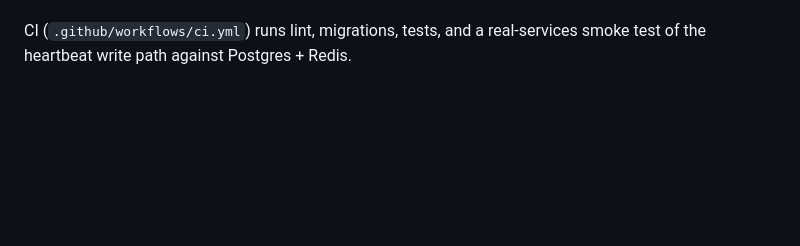
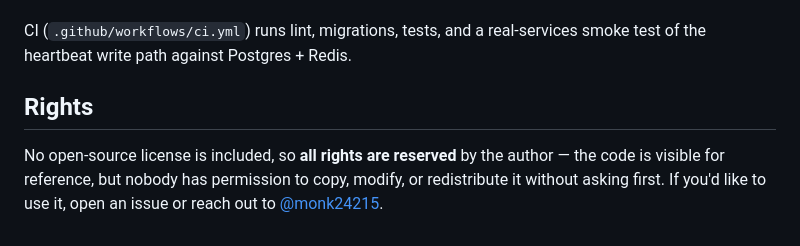
Before and after one commit to monk24215/rss-news-aggregator, a Markdown page: README.md, the part around the change. Drawn GitHub-style; blank space fills up the shorter version.

Commit message:
docs: add rights notice (all rights reserved, no license included)

```diff
--- a/README.md
+++ b/README.md
@@ -118,3 +118,10 @@ them against SQLite would prove nothing about production.
 
 CI (`.github/workflows/ci.yml`) runs lint, migrations, tests, and a real-services
 smoke test of the heartbeat write path against Postgres + Redis.
+
+## Rights
+
+No open-source license is included, so **all rights are reserved** by the
+author — the code is visible for reference, but nobody has permission to
+copy, modify, or redistribute it without asking first. If you'd like to use
+it, open an issue or reach out to [@monk24215](https://github.com/monk24215).
```
